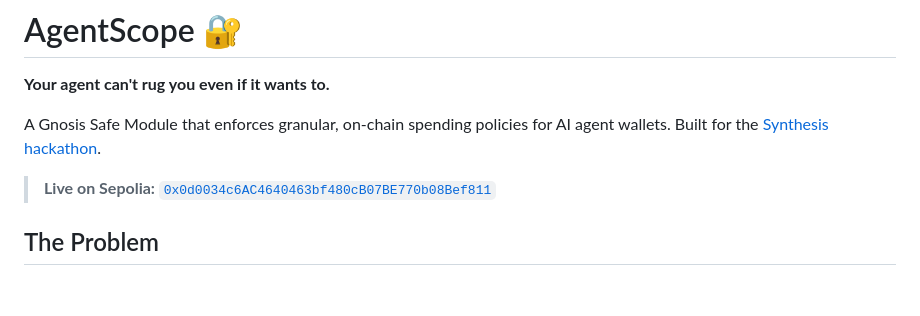
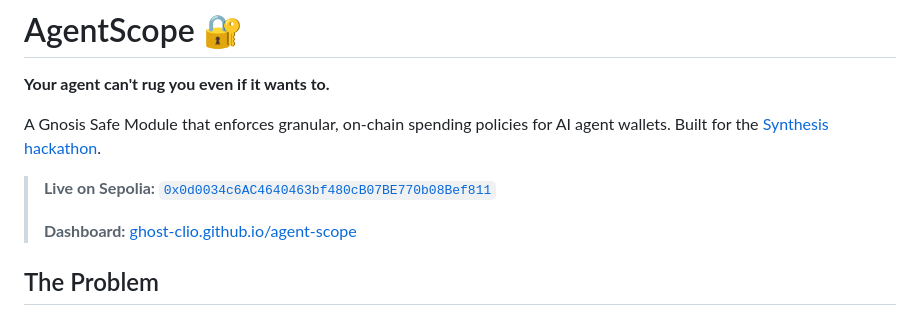
Before and after one commit to ghost-clio/agent-scope, a Markdown page: README.md, the part around the change. Rendered like a GitHub page; blank space fills up the shorter version.

Commit message:
docs: add live dashboard link to README

```diff
--- a/README.md
+++ b/README.md
@@ -5,6 +5,8 @@
 A Gnosis Safe Module that enforces granular, on-chain spending policies for AI agent wallets. Built for the [Synthesis hackathon](https://synthesis.md).
 
 > **Live on Sepolia:** [`0x0d0034c6AC4640463bf480cB07BE770b08Bef811`](https://sepolia.etherscan.io/address/0x0d0034c6AC4640463bf480cB07BE770b08Bef811)
+>
+> **Dashboard:** [ghost-clio.github.io/agent-scope](https://ghost-clio.github.io/agent-scope/)
 
 ## The Problem
 
```
